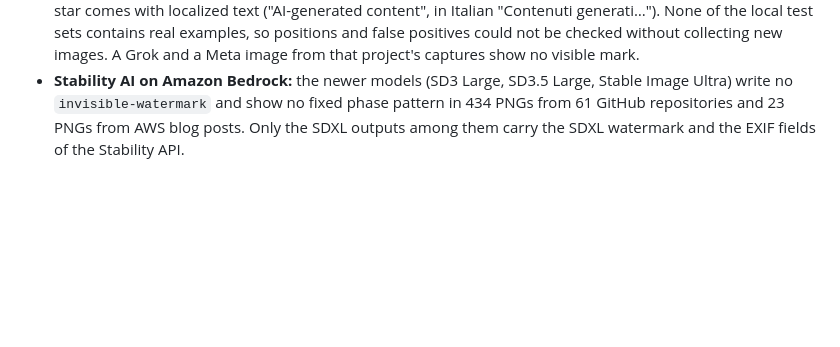
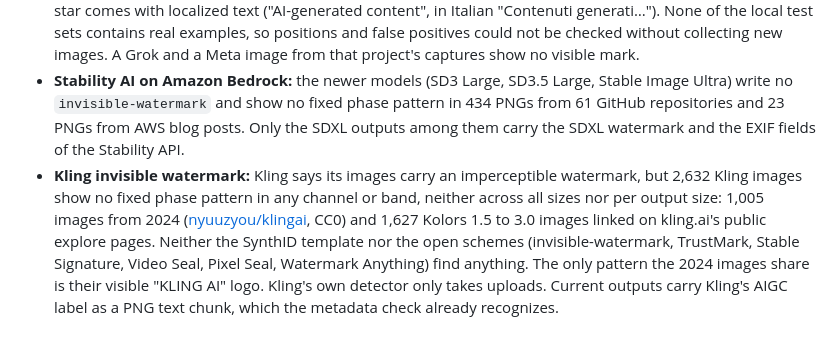
Before and after one commit to s-gehring/ai-watermark-addon, a Markdown page: docs/accuracy.md, the part around the change. Rendered like a GitHub page; blank space fills up the shorter version.

Commit message:
Note that Kling's invisible watermark could not be detected
Kling says its images carry an imperceptible watermark, detectable only
by uploading to kling.ai/detection. 2,632 Kling images show no fixed
phase pattern in any channel or radius band, in 5-fold cross-validation
grouped by user or task, across all sizes and per output size (grids
512, 1024 and 2048):

- 1,005 images from 2024 (nyuuzyou/klingai, CC0). They first score
  z > 5 in 96 %, but the pattern sits in the bottom right corner and is
  the visible "KLING AI" logo. With that corner masked, every part
  scores z ≈ 0.
- 1,627 Kolors 1.5 to 3.0 outputs linked on kling.ai's explore pages,
  588 of them with the model name in the file name.

The SynthID template stays at z ≈ 0 on average (1 of 1,627 above the
threshold, like other generators). invisible-watermark (dwtDct,
dwtDctSvd, rivaGan), TrustMark, Stable Signature, Video Seal, Pixel Seal
and Watermark Anything decode nothing beyond what they decode from
camera photos and other generators. Kolors' open-source code has the
SDXL watermarker commented out.

All 588 current outputs carry the AIGC label as a PNG tEXt chunk, which
the metadata check already reports as aigc-label (621 of 621 labeled
images).

```diff
--- a/docs/accuracy.md
+++ b/docs/accuracy.md
@@ -201,3 +201,4 @@ The check takes about 3 ms per image in Node, independent of the resolution.
 - **Amazon Titan Image Generator watermark:** Titan images (G1 and G1 v2, 35 images with C2PA from 12 GitHub repositories and 37 from an AWS blog post) share a phase pattern only when they were generated with the same seed (0 and 42 are common defaults). Images with random seeds from other repositories show none (z ≈ 0), so no fixed template is possible. Unmodified Titan images are recognized by their C2PA manifest.
 - **Other visible logos:** [remove-ai-watermarks](https://github.com/wiltodelta/remove-ai-watermarks) (Apache 2.0) has alpha maps for the visible marks of Doubao, Jimeng, Kling, Qwen, Samsung Galaxy AI and others, captured over flat backgrounds. Most of them are text labels such as "豆包AI生成" whose size and position depend on the output, and since One UI 6.1.1 Samsung's star comes with localized text ("AI-generated content", in Italian "Contenuti generati…"). None of the local test sets contains real examples, so positions and false positives could not be checked without collecting new images. A Grok and a Meta image from that project's captures show no visible mark.
 - **Stability AI on Amazon Bedrock:** the newer models (SD3 Large, SD3.5 Large, Stable Image Ultra) write no `invisible-watermark` and show no fixed phase pattern in 434 PNGs from 61 GitHub repositories and 23 PNGs from AWS blog posts. Only the SDXL outputs among them carry the SDXL watermark and the EXIF fields of the Stability API.
+- **Kling invisible watermark:** Kling says its images carry an imperceptible watermark, but 2,632 Kling images show no fixed phase pattern in any channel or band, neither across all sizes nor per output size: 1,005 images from 2024 ([nyuuzyou/klingai](https://huggingface.co/datasets/nyuuzyou/klingai), CC0) and 1,627 Kolors 1.5 to 3.0 images linked on kling.ai's public explore pages. Neither the SynthID template nor the open schemes (invisible-watermark, TrustMark, Stable Signature, Video Seal, Pixel Seal, Watermark Anything) find anything. The only pattern the 2024 images share is their visible "KLING AI" logo. Kling's own detector only takes uploads. Current outputs carry Kling's AIGC label as a PNG text chunk, which the metadata check already recognizes.
```
